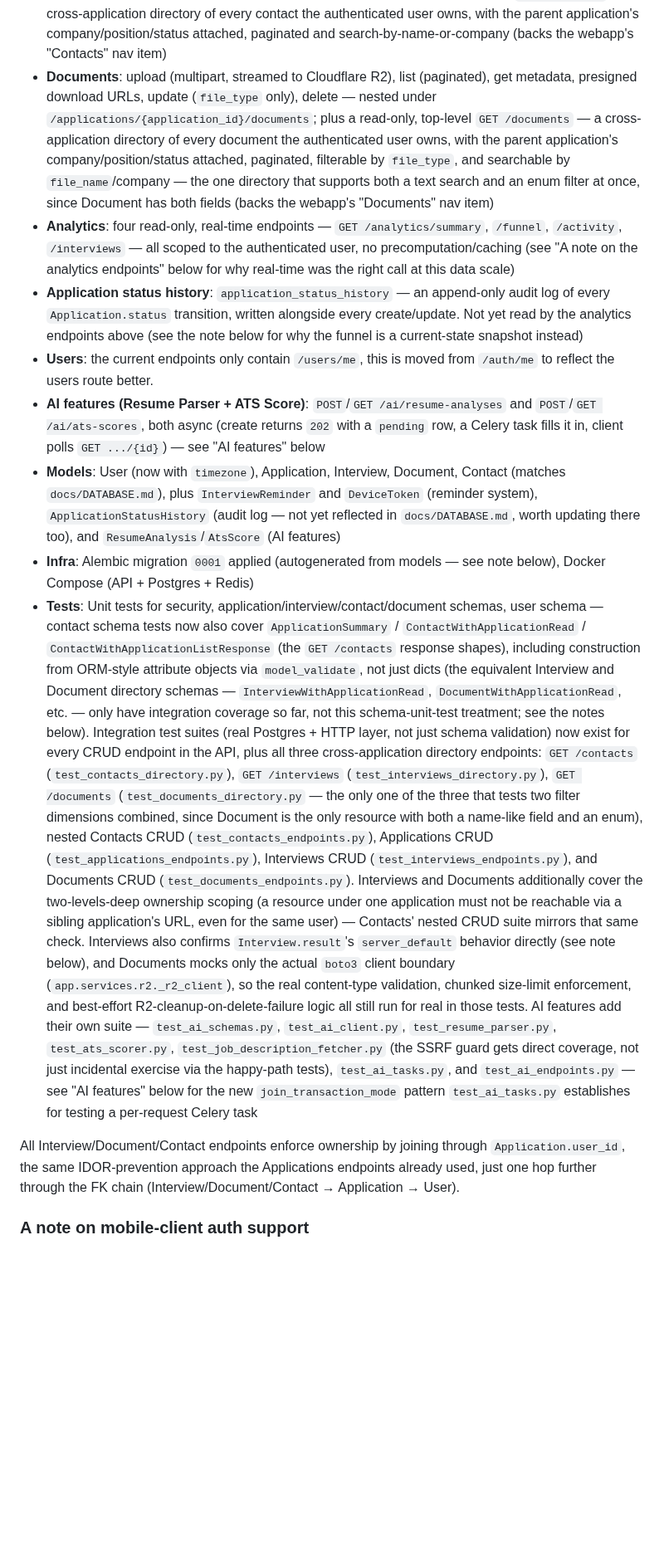
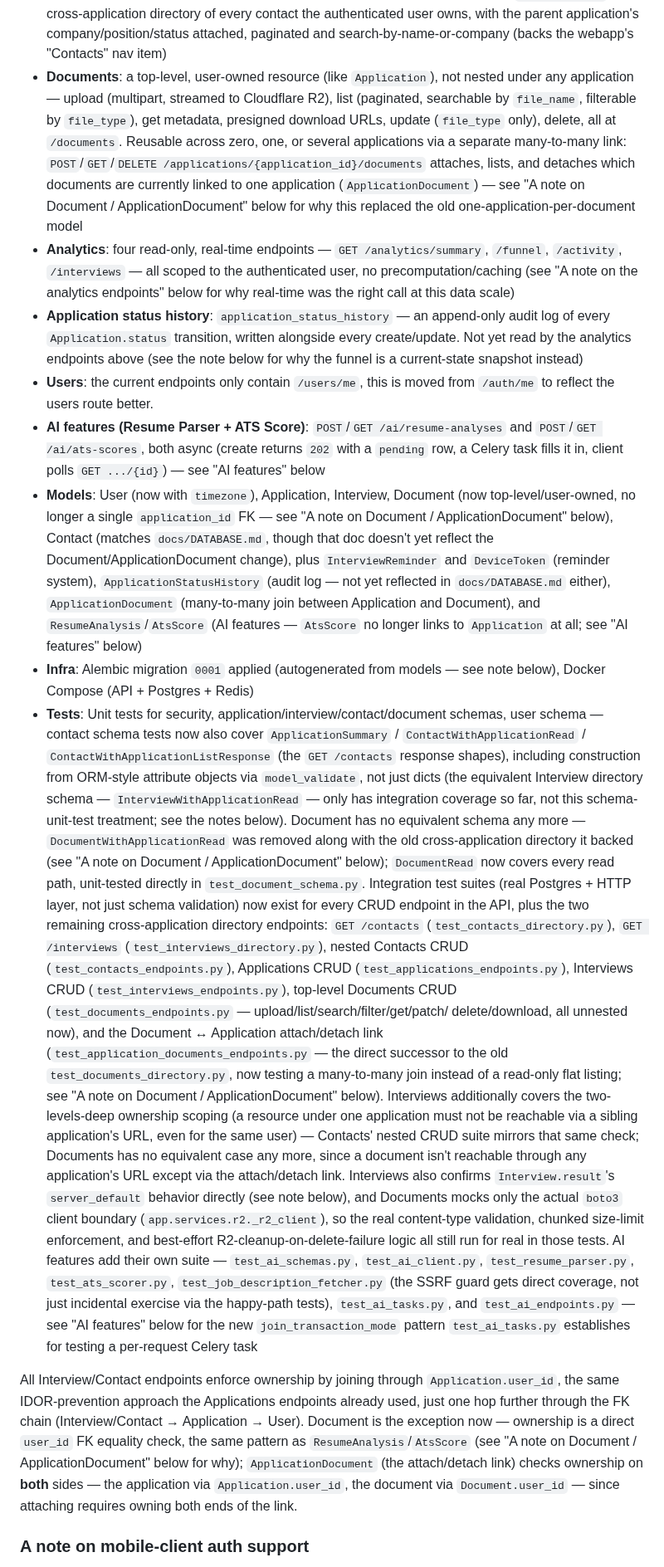
Before and after one commit to danielnguyen982301/lwkapply, a Markdown page: backend/BACKEND_SUMMARY.md, the part around one of its changes. Shown at 83% size. Drawn GitHub-style; blank space fills up the shorter version.

Commit message:
docs(backend): Update BACKEND_SUMMARY.md

```diff
--- a/backend/BACKEND_SUMMARY.md
+++ b/backend/BACKEND_SUMMARY.md
@@ -35,15 +35,17 @@ so far) from the project roadmap.
   directory of every contact the authenticated user owns, with the parent
   application's company/position/status attached, paginated and
   search-by-name-or-company (backs the webapp's "Contacts" nav item)
-- **Documents**: upload (multipart, streamed to Cloudflare R2), list
-  (paginated), get metadata, presigned download URLs, update (`file_type`
-  only), delete — nested under `/applications/{application_id}/documents`;
-  plus a read-only, top-level `GET /documents` — a cross-application
-  directory of every document the authenticated user owns, with the parent
-  application's company/position/status attached, paginated, filterable by
-  `file_type`, and searchable by `file_name`/company — the one directory
-  that supports both a text search and an enum filter at once, since
-  Document has both fields (backs the webapp's "Documents" nav item)
+- **Documents**: a top-level, user-owned resource (like `Application`),
+  not nested under any application — upload (multipart, streamed to
+  Cloudflare R2), list (paginated, searchable by `file_name`, filterable
+  by `file_type`), get metadata, presigned download URLs, update
+  (`file_type` only), delete, all at `/documents`. Reusable across zero,
+  one, or several applications via a separate many-to-many link:
+  `POST`/`GET`/`DELETE /applications/{application_id}/documents` attaches,
+  lists, and detaches which documents are currently linked to one
+  application (`ApplicationDocument`) — see "A note on Document /
+  ApplicationDocument" below for why this replaced the old
+  one-application-per-document model
 - **Analytics**: four read-only, real-time endpoints — `GET /analytics/summary`,
   `/funnel`, `/activity`, `/interviews` — all scoped to the authenticated
   user, no precomputation/caching (see "A note on the analytics endpoints"
@@ -60,10 +62,15 @@ so far) from the project roadmap.
   `pending` row, a Celery task fills it in, client polls `GET .../{id}`) —
   see "AI features" below
 - **Models**: User (now with `timezone`), Application, Interview,
-  Document, Contact (matches `docs/DATABASE.md`), plus `InterviewReminder`
-  and `DeviceToken` (reminder system), `ApplicationStatusHistory` (audit
-  log — not yet reflected in `docs/DATABASE.md`, worth updating there
-  too), and `ResumeAnalysis`/`AtsScore` (AI features)
+  Document (now top-level/user-owned, no longer a single `application_id`
+  FK — see "A note on Document / ApplicationDocument" below), Contact
+  (matches `docs/DATABASE.md`, though that doc doesn't yet reflect the
+  Document/ApplicationDocument change), plus `InterviewReminder` and
+  `DeviceToken` (reminder system), `ApplicationStatusHistory` (audit
+  log — not yet reflected in `docs/DATABASE.md` either),
+  `ApplicationDocument` (many-to-many join between Application and
+  Document), and `ResumeAnalysis`/`AtsScore` (AI features — `AtsScore` no
+  longer links to `Application` at all; see "AI features" below)
 - **Infra**: Alembic migration `0001` applied (autogenerated from models —
   see note below), Docker Compose (API + Postgres + Redis)
 - **Tests**: Unit tests for security, application/interview/contact/document
@@ -71,26 +78,34 @@ so far) from the project roadmap.
   `ApplicationSummary` / `ContactWithApplicationRead` /
   `ContactWithApplicationListResponse` (the `GET /contacts` response
   shapes), including construction from ORM-style attribute objects via
-  `model_validate`, not just dicts (the equivalent Interview and Document
-  directory schemas — `InterviewWithApplicationRead`,
-  `DocumentWithApplicationRead`, etc. — only have integration coverage so
-  far, not this schema-unit-test treatment; see the notes below).
+  `model_validate`, not just dicts (the equivalent Interview directory
+  schema — `InterviewWithApplicationRead` — only has integration coverage
+  so far, not this schema-unit-test treatment; see the notes below).
+  Document has no equivalent schema any more — `DocumentWithApplicationRead`
+  was removed along with the old cross-application directory it backed
+  (see "A note on Document / ApplicationDocument" below); `DocumentRead`
+  now covers every read path, unit-tested directly in
+  `test_document_schema.py`.
   Integration test suites (real Postgres + HTTP layer, not just
   schema validation) now exist for every CRUD endpoint in the API, plus
-  all three cross-application directory endpoints: `GET /contacts`
+  the two remaining cross-application directory endpoints: `GET /contacts`
   (`test_contacts_directory.py`), `GET /interviews`
-  (`test_interviews_directory.py`), `GET /documents`
-  (`test_documents_directory.py` — the only one of the three that tests
-  two filter dimensions combined, since Document is the only resource
-  with both a name-like field and an enum), nested Contacts CRUD
+  (`test_interviews_directory.py`), nested Contacts CRUD
   (`test_contacts_endpoints.py`), Applications CRUD
   (`test_applications_endpoints.py`), Interviews CRUD
-  (`test_interviews_endpoints.py`), and Documents CRUD
-  (`test_documents_endpoints.py`). Interviews and Documents additionally
-  cover the two-levels-deep ownership scoping (a resource under one
-  application must not be reachable via a sibling application's URL,
-  even for the same user) — Contacts' nested CRUD suite mirrors that same
-  check. Interviews also confirms `Interview.result`'s `server_default`
+  (`test_interviews_endpoints.py`), top-level Documents CRUD
+  (`test_documents_endpoints.py` — upload/list/search/filter/get/patch/
+  delete/download, all unnested now), and the Document ↔ Application
+  attach/detach link (`test_application_documents_endpoints.py` — the
+  direct successor to the old `test_documents_directory.py`, now testing
+  a many-to-many join instead of a read-only flat listing; see "A note on
+  Document / ApplicationDocument" below). Interviews additionally covers
+  the two-levels-deep ownership scoping (a resource under one application
+  must not be reachable via a sibling application's URL, even for the
+  same user) — Contacts' nested CRUD suite mirrors that same check;
+  Documents has no equivalent case any more, since a document isn't
+  reachable through any application's URL except via the attach/detach
+  link. Interviews also confirms `Interview.result`'s `server_default`
   behavior directly (see note below), and Documents mocks only the actual
   `boto3` client boundary (`app.services.r2._r2_client`), so the real
   content-type validation, chunked size-limit enforcement, and
@@ -103,10 +118,16 @@ so far) from the project roadmap.
   "AI features" below for the new `join_transaction_mode` pattern
   `test_ai_tasks.py` establishes for testing a per-request Celery task
 
-All Interview/Document/Contact endpoints enforce ownership by joining
-through `Application.user_id`, the same IDOR-prevention approach the
+All Interview/Contact endpoints enforce ownership by joining through
+`Application.user_id`, the same IDOR-prevention approach the
 Applications endpoints already used, just one hop further through the FK
-chain (Interview/Document/Contact → Application → User).
+chain (Interview/Contact → Application → User). Document is the
+exception now — ownership is a direct `user_id` FK equality check, the
+same pattern as `ResumeAnalysis`/`AtsScore` (see "A note on Document /
+ApplicationDocument" below for why); `ApplicationDocument` (the
+attach/detach link) checks ownership on **both** sides — the application
+via `Application.user_id`, the document via `Document.user_id` — since
+attaching requires owning both ends of the link.
 
 ### A note on mobile-client auth support
 
```
Also changed, not shown: other parts of backend/BACKEND_SUMMARY.md (+130 -62 lines).
